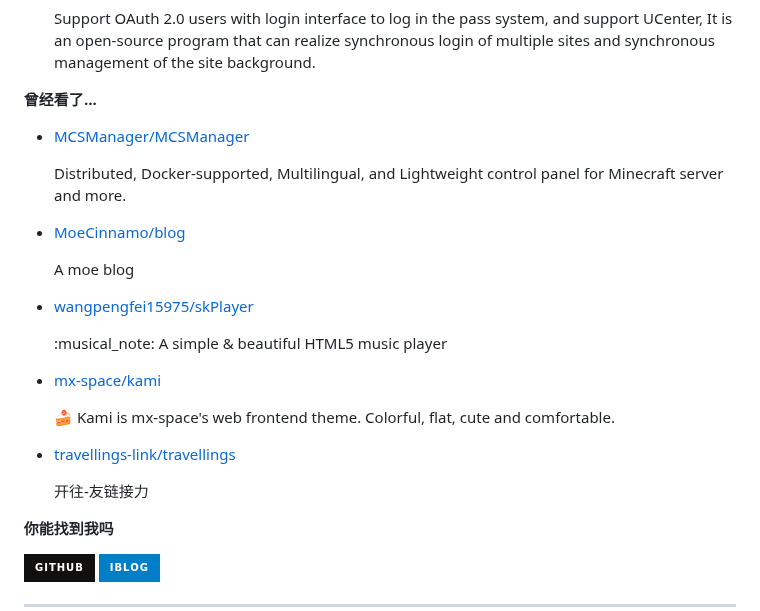
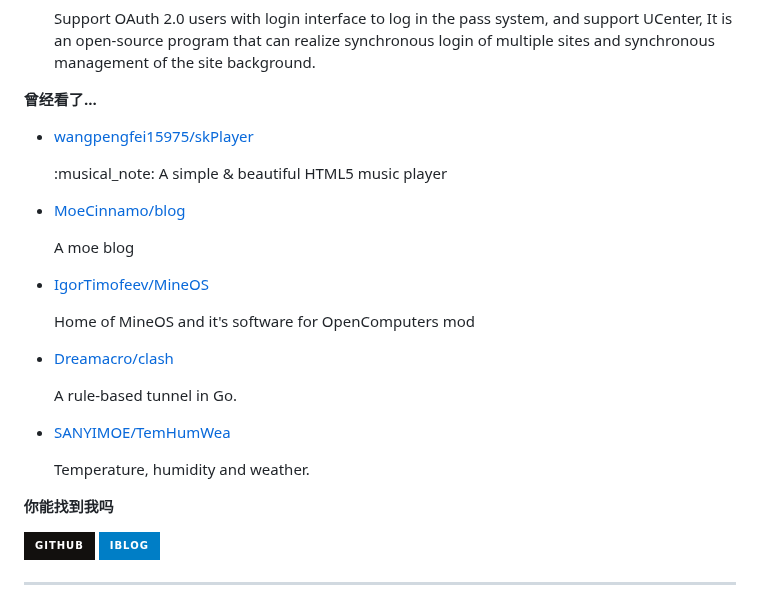
Before and after one commit to MoeCinnamo/MoeCinnamo, a Markdown page: readme.md, the part around one of its changes. Drawn GitHub-style; badges without logos.

```diff
--- a/readme.md
+++ b/readme.md
@@ -77,7 +77,7 @@ recent_posts_inject
 
 **曾经看了...**
 
-<ul><li><a href=https://github.com/MCSManager/MCSManager>MCSManager/MCSManager</a><p>Distributed, Docker-supported, Multilingual, and Lightweight control panel for Minecraft server and more.</p></li><li><a href=https://github.com/MoeCinnamo/blog>MoeCinnamo/blog</a><p>A moe blog</p></li><li><a href=https://github.com/wangpengfei15975/skPlayer>wangpengfei15975/skPlayer</a><p>:musical_note: A simple & beautiful HTML5 music player</p></li><li><a href=https://github.com/mx-space/kami>mx-space/kami</a><p>🍰 Kami is mx-space's web frontend theme. Colorful, flat, cute and comfortable.</p></li><li><a href=https://github.com/travellings-link/travellings>travellings-link/travellings</a><p>开往-友链接力</p></li></ul>
+<ul><li><a href=https://github.com/wangpengfei15975/skPlayer>wangpengfei15975/skPlayer</a><p>:musical_note: A simple & beautiful HTML5 music player</p></li><li><a href=https://github.com/MoeCinnamo/blog>MoeCinnamo/blog</a><p>A moe blog</p></li><li><a href=https://github.com/IgorTimofeev/MineOS>IgorTimofeev/MineOS</a><p>Home of MineOS and it's software for OpenComputers mod</p></li><li><a href=https://github.com/Dreamacro/clash>Dreamacro/clash</a><p>A rule-based tunnel in Go.</p></li><li><a href=https://github.com/SANYIMOE/TemHumWea>SANYIMOE/TemHumWea</a><p>Temperature, humidity and weather.</p></li></ul>
 
 **你能找到我吗**
 
```
Also changed, not shown: other parts of readme.md (+1 -1 lines).
